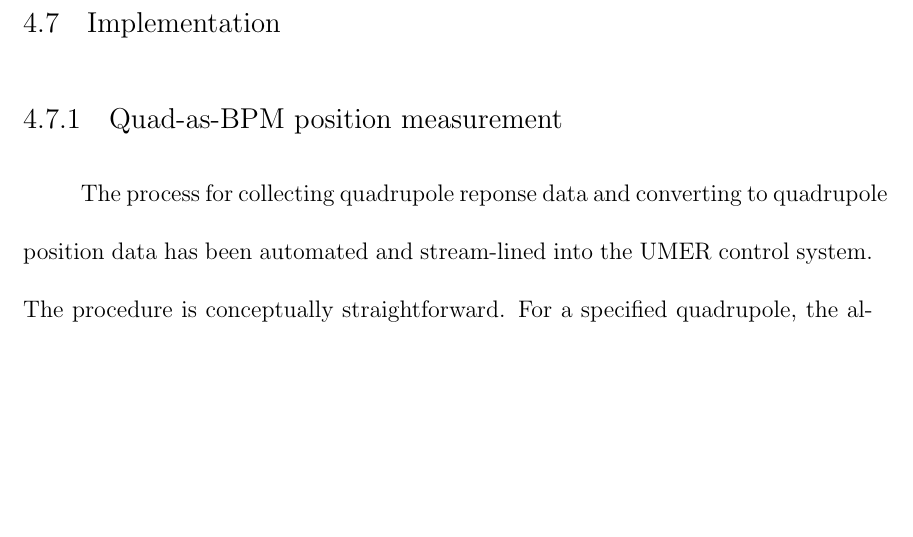
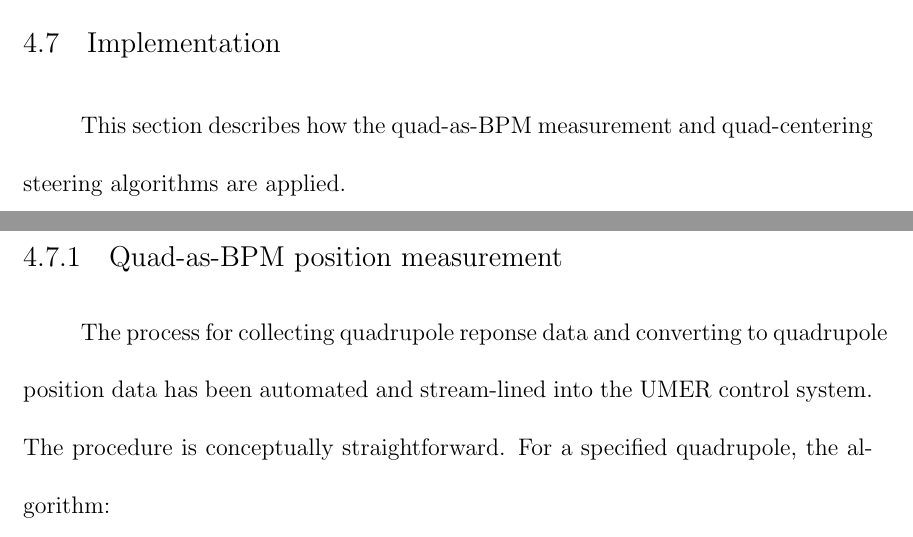
Before and after one commit to kruisard/thesis, a LaTeX thesis (4.main.tex, which reads 4.Chapter.tex): part of page 20 of 29 before the commit and two parts of pages 19 and 20 of 29 after it, the two joined at a grey line, cut so that both start at the same text, the shorter picture padded with empty space. Compiled offline with pdfLaTeX; a LaTeX package or settings file that is missing is left out.

```diff
--- a/4.Chapter.tex
+++ b/4.Chapter.tex
@@ -400,6 +400,7 @@
 \section{Implementation} \label{sec:steering:implementation}
 % This section for technical details of implementation
 
+This section describes how the quad-as-BPM measurement and quad-centering steering algorithms are applied.
 
 \subsection{Quad-as-BPM position measurement}
 
```
Also changed, not shown: mybib.bib (+1 -0 lines), 4.main.pdf, 4.Chapter.tex (2 more changed lines).
